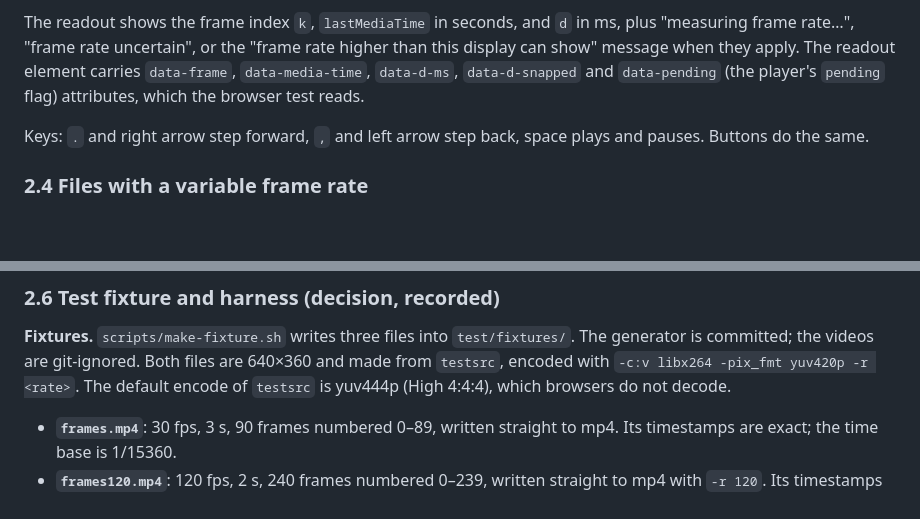
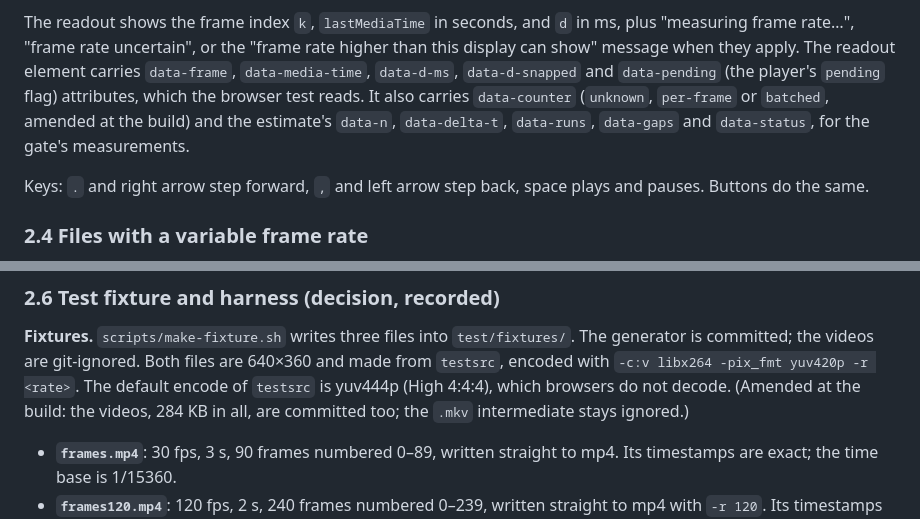
Before and after one commit to Ivapo/video-player-assimilator, a Markdown page: specs/player_spec.md, 2 parts joined by grey strips. Drawn GitHub-style; blank space fills up the shorter version.

```diff
--- a/specs/player_spec.md
+++ b/specs/player_spec.md
@@ -304,6 +333,9 @@ The readout shows the frame index `k`, `lastMediaTime` in seconds, and `d` in ms
 display can show" message when they apply. The readout element
 carries `data-frame`, `data-media-time`, `data-d-ms`, `data-d-snapped` and
 `data-pending` (the player's `pending` flag) attributes, which the browser test reads.
+It also carries `data-counter` (`unknown`, `per-frame` or `batched`, amended at the build)
+and the estimate's `data-n`, `data-delta-t`, `data-runs`, `data-gaps` and `data-status`,
+for the gate's measurements.
 
 Keys: `.` and right arrow step forward, `,` and left arrow step back, space plays and
 pauses. Buttons do the same.
@@ -332,6 +364,8 @@ source "GitHub Actions", is a manual step for the repo owner and is part of Phas
 generator is committed; the videos are git-ignored. Both files are 640×360 and made from
 `testsrc`, encoded with `-c:v libx264 -pix_fmt yuv420p -r <rate>`. The default encode of
 `testsrc` is yuv444p (High 4:4:4), which browsers do not decode.
+(Amended at the build: the videos, 284 KB in all, are committed too; the `.mkv`
+intermediate stays ignored.)
 
 - **`frames.mp4`**: 30 fps, 3 s, 90 frames numbered 0–89, written straight to mp4. Its
   timestamps are exact; the time base is 1/15360.
```
Also changed, not shown: other parts of specs/player_spec.md (+41 -5 lines), specs/reviews/vpa-001.md (+4 -0 lines).
